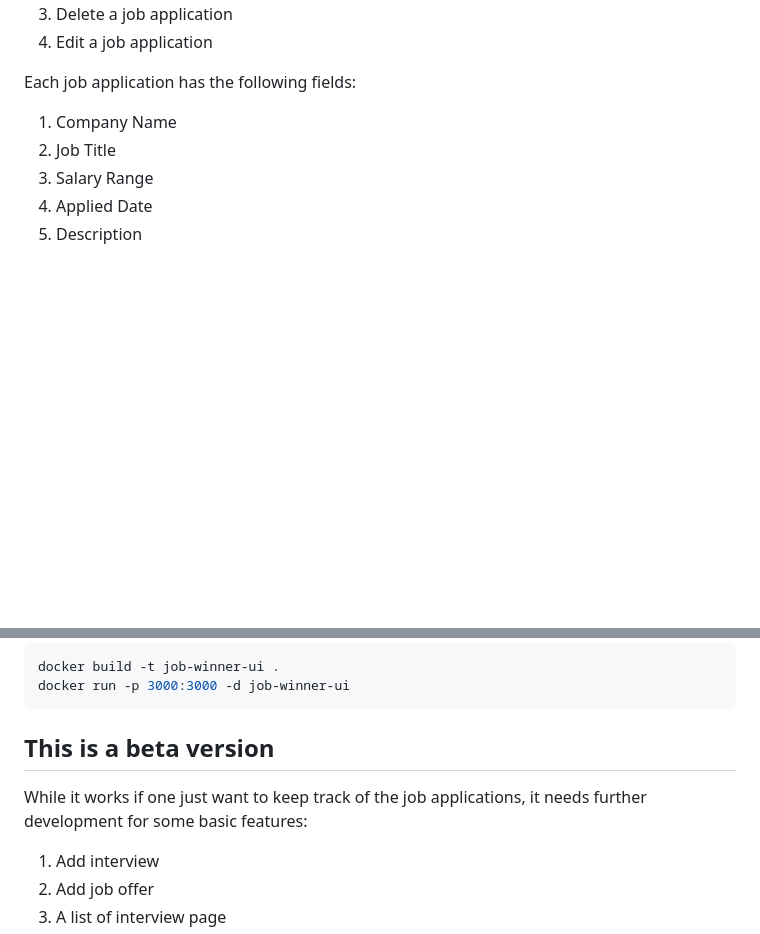
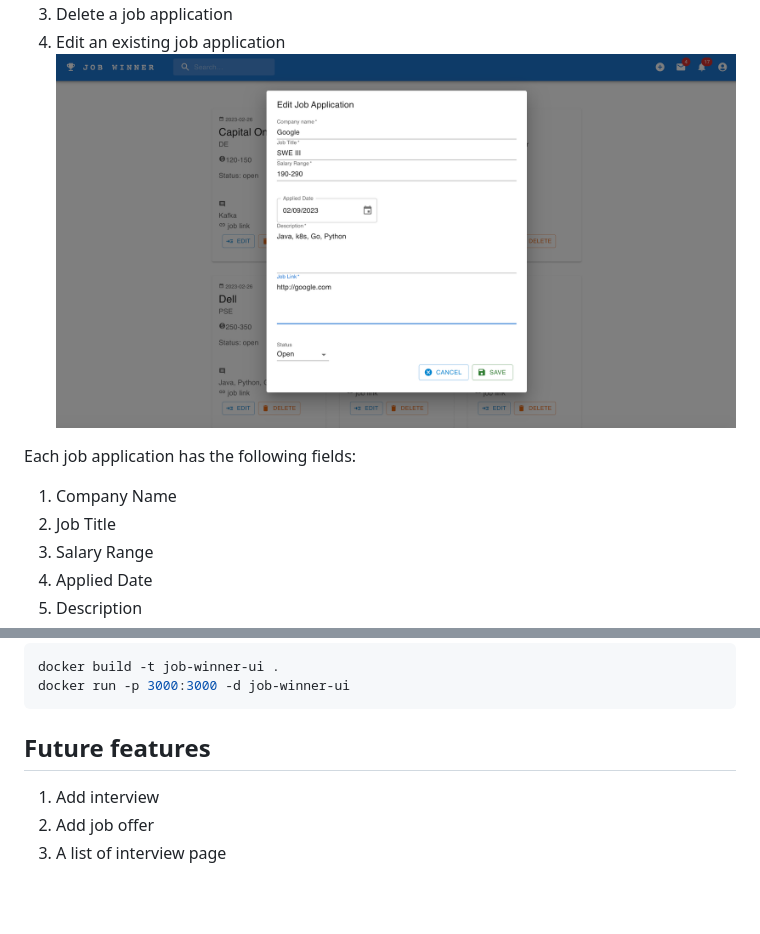
Before and after one commit to januschung/job-winner-ui, a Markdown page: README.md, 2 parts joined by grey strips. Rendered like a GitHub page; pictures changed too: readme-img/edit.png (added); blank space fills up the shorter version.

````diff
--- a/README.md
+++ b/README.md
@@ -30,5 +30,6 @@ Current function:
 1. Delete a job application
-1. Edit a job application
+1. Edit an existing job application
+![edit](readme-img/edit.png)
 
 Each job application has the following fields:
 1. Company Name
@@ -66,9 +67,8 @@ docker build -t job-winner-ui .
 docker run -p 3000:3000 -d job-winner-ui
 ```
 
-## This is a beta version
+## Future features
 
-While it works if one just want to keep track of the job applications, it needs further development for some basic features:
 1. Add interview
 1. Add job offer
 1. A list of interview page
````
Also changed, not shown: other parts of README.md (+3 -3 lines), readme-img/add.png (added), readme-img/index.png (added), 6 other files.
